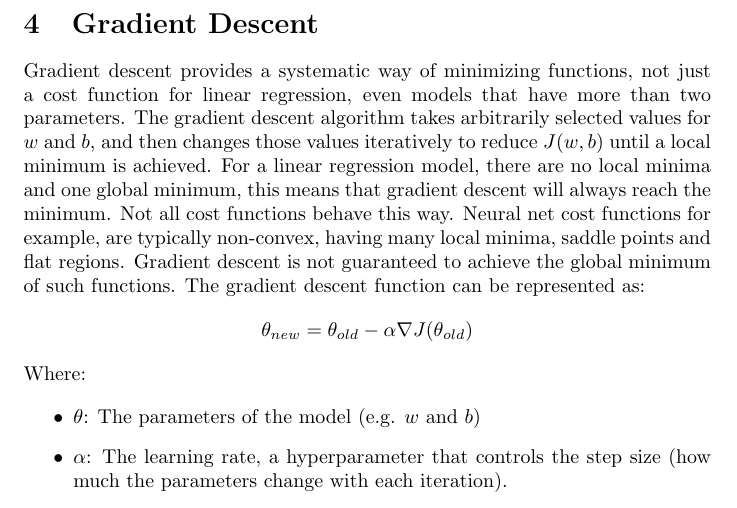
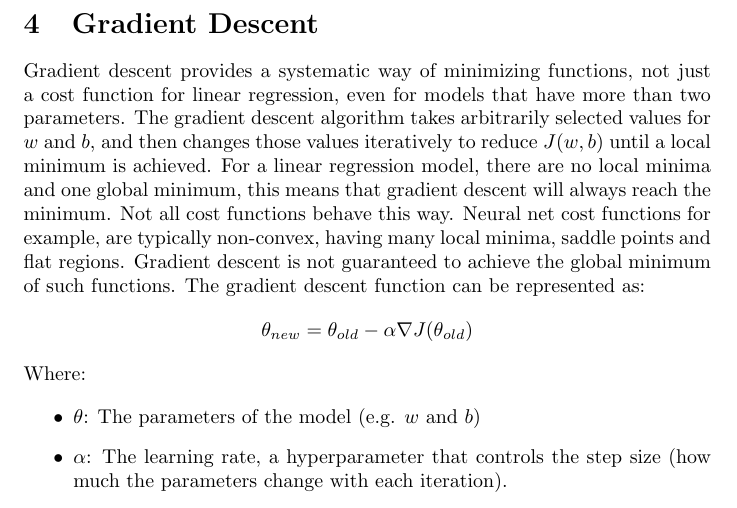
Before and after one commit to zvenc/notes, a LaTeX document (intro/intro.tex): part of page 8 of 8, cut so that both start at the same text. Compiled offline with pdfLaTeX.

Commit message:
fix minor omission

```diff
--- a/intro/intro.tex
+++ b/intro/intro.tex
@@ -260,7 +260,7 @@ The approach taken in the example above was purely demonstrational as the data w
 \noindent From the contour, we are able to make a reasonably accurate approximation of the ideal parameters for the model. The initial parameter values $(w=170, b=100)$ are not poor, but they are much less accurate than our contour-based approximations $(w=155.57, b=157.54)$.
 
 \section{Gradient Descent}
-Gradient descent provides a systematic way of minimizing functions, not just a cost function for linear regression, even models that have more than two parameters. The gradient descent algorithm takes arbitrarily selected values for $w$ and $b$, and then changes those values iteratively to reduce $J(w,b)$ until a local minimum is achieved. For a linear regression model, there are no local minima and one global minimum, this means that gradient descent will always reach the minimum. Not all cost functions behave this way. Neural net cost functions for example, are typically non-convex, having many local minima, saddle points and flat regions. Gradient descent is not guaranteed to achieve the global minimum of such functions. The gradient descent function can be represented as:
+Gradient descent provides a systematic way of minimizing functions, not just a cost function for linear regression, even for models that have more than two parameters. The gradient descent algorithm takes arbitrarily selected values for $w$ and $b$, and then changes those values iteratively to reduce $J(w,b)$ until a local minimum is achieved. For a linear regression model, there are no local minima and one global minimum, this means that gradient descent will always reach the minimum. Not all cost functions behave this way. Neural net cost functions for example, are typically non-convex, having many local minima, saddle points and flat regions. Gradient descent is not guaranteed to achieve the global minimum of such functions. The gradient descent function can be represented as:
 \[\theta_{new} = \theta_{old} - \alpha \nabla J(\theta_{old}) \]
 \noindent Where:
 
```
Also changed, not shown: intro/intro.pdf.
